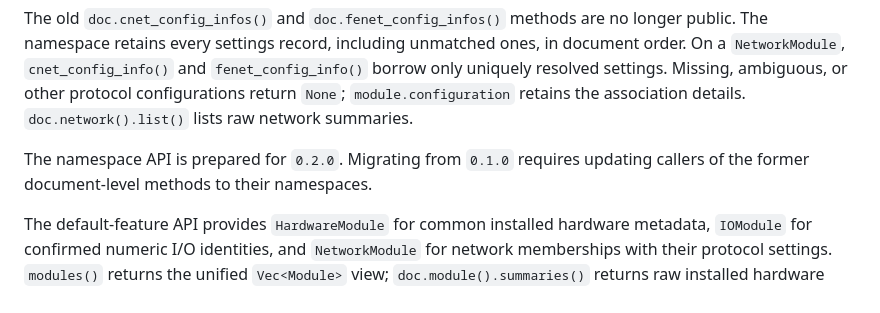
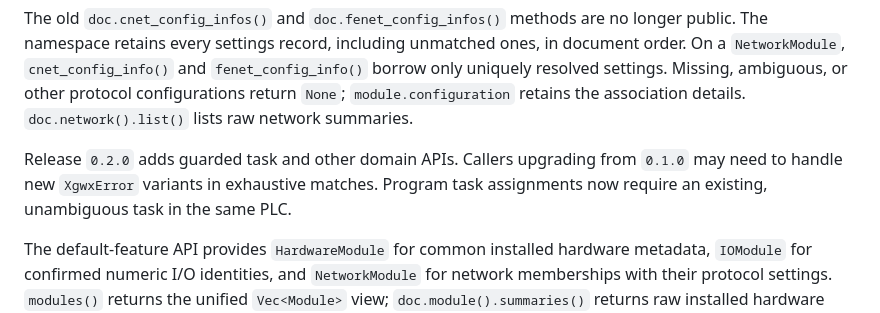
Before and after one commit to ne0ekspert/libxgwx, a Markdown page: README.md, the part around the change. GitHub-like rendering.

```diff
--- a/README.md
+++ b/README.md
@@ -314,8 +314,9 @@ ones, in document order. On a `NetworkModule`, `cnet_config_info()` and
 or other protocol configurations return `None`; `module.configuration` retains
 the association details. `doc.network().list()` lists raw network summaries.
 
-The namespace API is prepared for `0.2.0`. Migrating from `0.1.0` requires
-updating callers of the former document-level methods to their namespaces.
+Release `0.2.0` adds guarded task and other domain APIs. Callers upgrading from
+`0.1.0` may need to handle new `XgwxError` variants in exhaustive matches.
+Program task assignments now require an existing, unambiguous task in the same PLC.
 
 The default-feature API provides `HardwareModule` for common installed hardware
 metadata, `IOModule` for confirmed numeric I/O identities, and `NetworkModule`
```
Also changed, not shown: docs/releases.md (+4 -3 lines).
